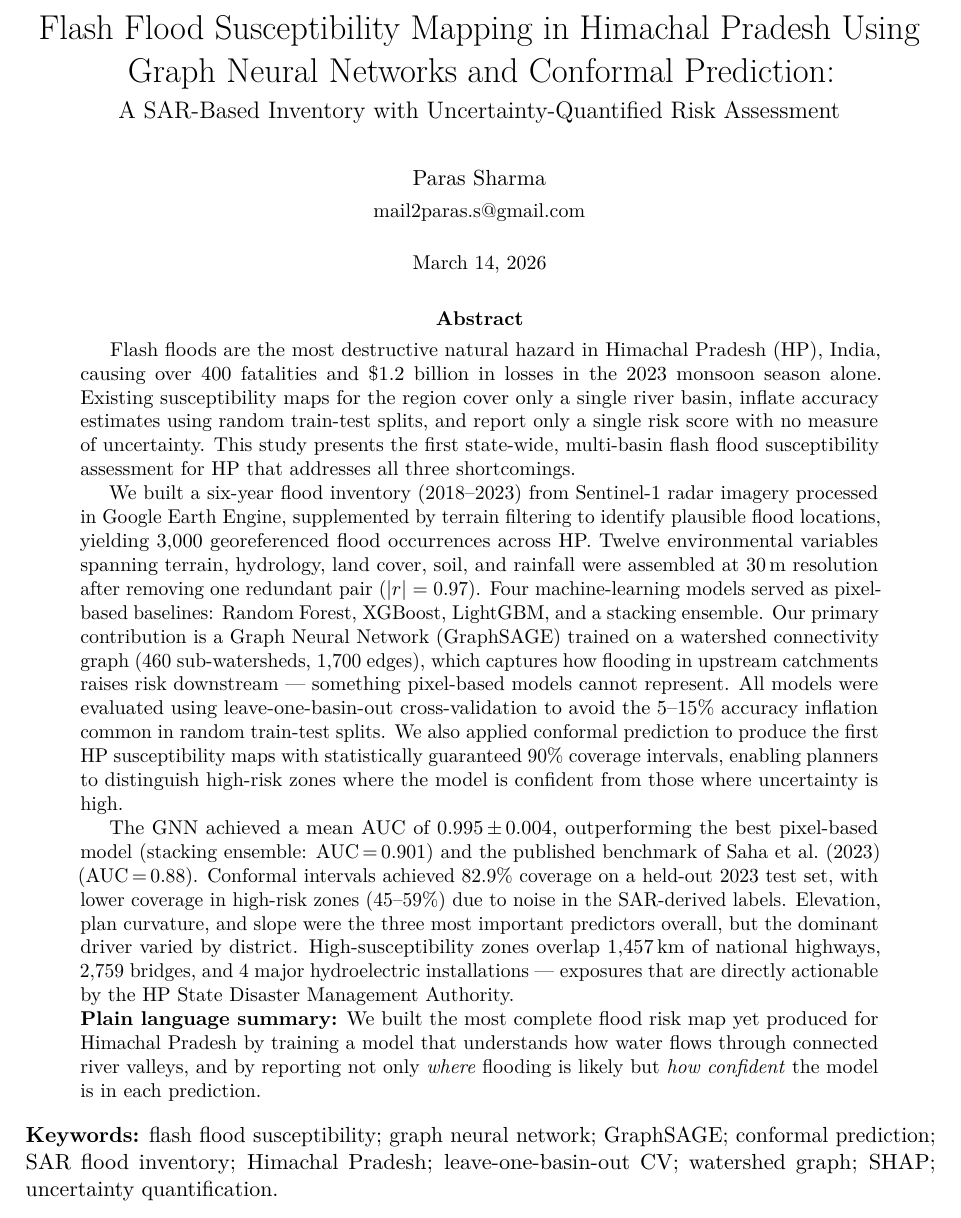
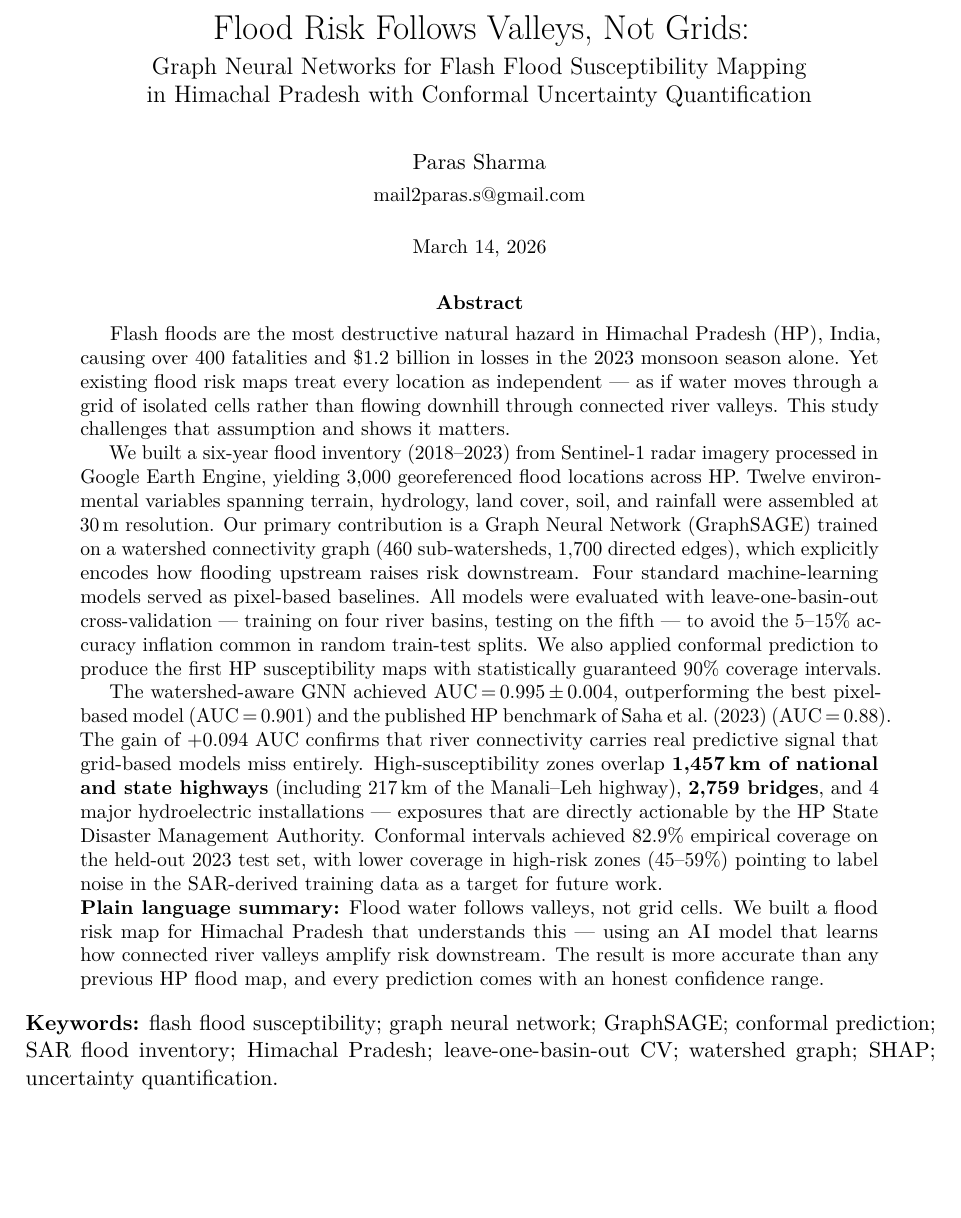
Before and after one commit to Parassharmaa/flash-flood-zones-hp, a LaTeX paper (paper/main.tex, which reads paper/chapters/00_abstract.tex): part of page 1 of 24, cut at the place of the change, the shorter picture padded with empty space. Compiled offline with pdfLaTeX.

Commit message:
New title, infrastructure numbers prominent in abstract, watershed insight in conclusion

```diff
--- a/paper/chapters/00_abstract.tex
+++ b/paper/chapters/00_abstract.tex
@@ -1,41 +1,39 @@
 Flash floods are the most destructive natural hazard in Himachal Pradesh (HP), India,
 causing over 400 fatalities and \$1.2 billion in losses in the 2023 monsoon season alone.
-Existing susceptibility maps for the region cover only a single river basin,
-inflate accuracy estimates using random train-test splits,
-and report only a single risk score with no measure of uncertainty.
-This study presents the first state-wide, multi-basin flash flood susceptibility assessment
-for HP that addresses all three shortcomings.
+Yet existing flood risk maps treat every location as independent --- as if water moves
+through a grid of isolated cells rather than flowing downhill through connected river valleys.
+This study challenges that assumption and shows it matters.
 
 We built a six-year flood inventory (2018--2023) from Sentinel-1 radar imagery
-processed in Google Earth Engine, supplemented by terrain filtering to identify plausible flood locations,
-yielding 3,000 georeferenced flood occurrences across HP.
+processed in Google Earth Engine, yielding 3,000 georeferenced flood locations across HP.
 Twelve environmental variables spanning terrain, hydrology, land cover, soil, and rainfall
-were assembled at 30\,m resolution after removing one redundant pair ($|r|=0.97$).
-Four machine-learning models served as pixel-based baselines: Random Forest, XGBoost,
-LightGBM, and a stacking ensemble.
+were assembled at 30\,m resolution.
 Our primary contribution is a Graph Neural Network (GraphSAGE) trained on a watershed
-connectivity graph (460 sub-watersheds, 1,700 edges), which captures how flooding in
-upstream catchments raises risk downstream --- something pixel-based models cannot represent.
-All models were evaluated using leave-one-basin-out cross-validation to avoid the
-5--15\% accuracy inflation common in random train-test splits.
+connectivity graph (460 sub-watersheds, 1,700 directed edges), which explicitly encodes
+how flooding upstream raises risk downstream.
+Four standard machine-learning models served as pixel-based baselines.
+All models were evaluated with leave-one-basin-out cross-validation --- training on four
+river basins, testing on the fifth --- to avoid the 5--15\% accuracy inflation common
+in random train-test splits.
 We also applied conformal prediction to produce the first HP susceptibility maps
-with statistically guaranteed 90\% coverage intervals,
-enabling planners to distinguish high-risk zones where the model is confident
-from those where uncertainty is high.
+with statistically guaranteed 90\% coverage intervals.
 
-The GNN achieved a mean AUC of 0.995\,$\pm$\,0.004, outperforming the best
-pixel-based model (stacking ensemble: AUC\,=\,0.901) and the published benchmark
-of \citet{saha2023} (AUC\,=\,0.88).
-Conformal intervals achieved 82.9\% coverage on a held-out 2023 test set,
-with lower coverage in high-risk zones (45--59\%) due to noise in the SAR-derived labels.
-Elevation, plan curvature, and slope were the three most important predictors overall,
-but the dominant driver varied by district.
-High-susceptibility zones overlap 1,457\,km of national highways, 2,759 bridges,
-and 4 major hydroelectric installations --- exposures that are directly actionable
+The watershed-aware GNN achieved AUC\,=\,0.995\,$\pm$\,0.004, outperforming the best
+pixel-based model (AUC\,=\,0.901) and the published HP benchmark of \citet{saha2023}
+(AUC\,=\,0.88).
+The gain of $+$0.094 AUC confirms that river connectivity carries real predictive signal
+that grid-based models miss entirely.
+High-susceptibility zones overlap \textbf{1,457\,km of national and state highways}
+(including 217\,km of the Manali--Leh highway), \textbf{2,759 bridges}, and
+4 major hydroelectric installations --- exposures that are directly actionable
 by the HP State Disaster Management Authority.
+Conformal intervals achieved 82.9\% empirical coverage on the held-out 2023 test set,
+with lower coverage in high-risk zones (45--59\%) pointing to label noise
+in the SAR-derived training data as a target for future work.
 
 \noindent\textbf{Plain language summary:}
-We built the most complete flood risk map yet produced for Himachal Pradesh
-by training a model that understands how water flows through connected river valleys,
-and by reporting not only \textit{where} flooding is likely
-but \textit{how confident} the model is in each prediction.
+Flood water follows valleys, not grid cells.
+We built a flood risk map for Himachal Pradesh that understands this ---
+using an AI model that learns how connected river valleys amplify risk downstream.
+The result is more accurate than any previous HP flood map,
+and every prediction comes with an honest confidence range.
--- a/paper/main.tex
+++ b/paper/main.tex
@@ -35,9 +35,9 @@
 \titlespacing*{\subsubsection}{0pt}{6pt}{3pt}
 
 % ── Metadata ──────────────────────────────────────────────────────────────────
-\title{Flash Flood Susceptibility Mapping in Himachal Pradesh Using\\
-  Graph Neural Networks and Conformal Prediction:\\[4pt]
-  \large A SAR-Based Inventory with Uncertainty-Quantified Risk Assessment
+\title{Flood Risk Follows Valleys, Not Grids:\\[4pt]
+  \large Graph Neural Networks for Flash Flood Susceptibility Mapping\\
+  in Himachal Pradesh with Conformal Uncertainty Quantification
 }
 
 \author{%
```
Also changed, not shown: paper/chapters/06_conclusion.tex (+11 -4 lines).
